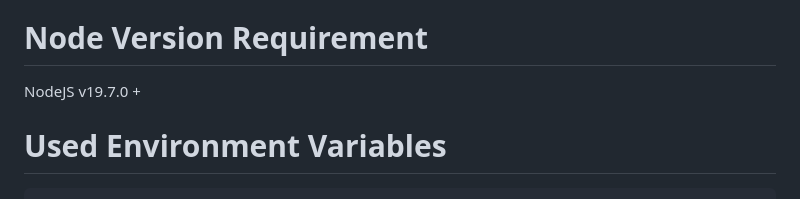
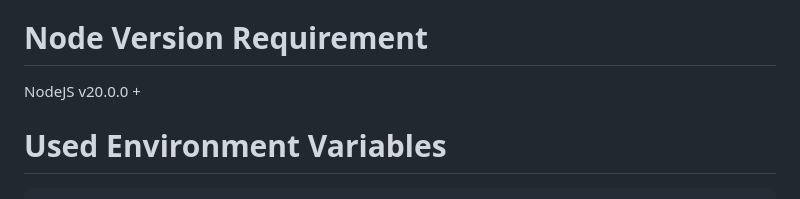
Before and after one commit to Lillious/Node-Webserver, a Markdown page: README.md, the part around the change. Rendered like a GitHub page.

Commit message:
Update README.md
Updated node version requirement

````diff
--- a/README.md
+++ b/README.md
@@ -55,7 +55,7 @@ A secure, lightweight and easy-to-use webserver powered by ExpressJS
 - Control Panel (WIP)
 
 # Node Version Requirement
-NodeJS v19.7.0 +
+NodeJS v20.0.0 +
 
 # Used Environment Variables
 ```
````
